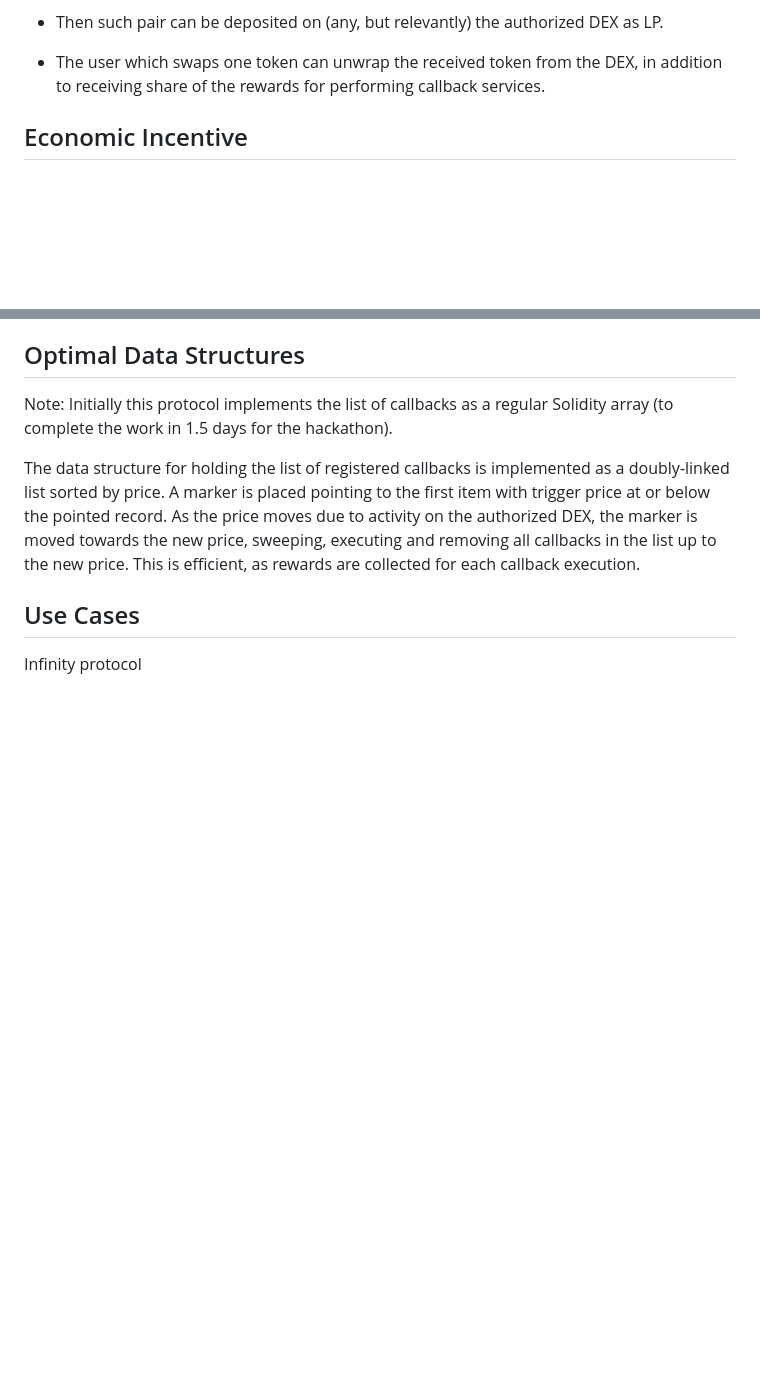
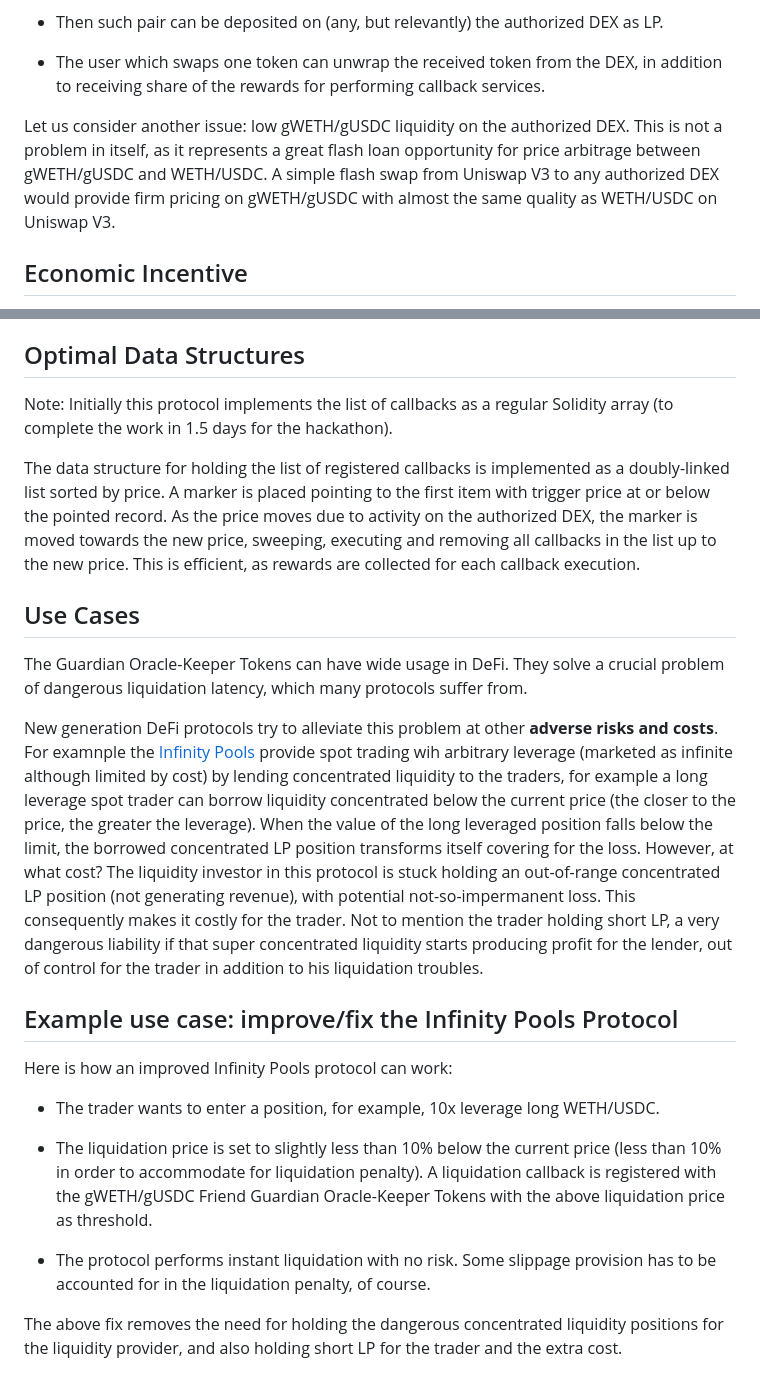
Before and after one commit to jordan-public/guardian-oracle-keeper, a Markdown page: README.md, 2 parts joined by grey strips. Drawn GitHub-style; blank space fills up the shorter version.

Commit message:
Use cases and flash swap

```diff
--- a/README.md
+++ b/README.md
@@ -53,6 +53,8 @@ The pair of Guardian Oracle-Keeper Tokens can be abused in order to manipulate t
 
 - The user which swaps one token can unwrap the received token from the DEX, in addition to receiving share of the rewards for performing callback services.
 
+Let us consider another issue: low gWETH/gUSDC liquidity on the authorized DEX. This is not a problem in itself, as it represents a great flash loan opportunity for price arbitrage between gWETH/gUSDC and WETH/USDC. A simple flash swap from Uniswap V3 to any authorized DEX would provide firm pricing on gWETH/gUSDC with almost the same quality as WETH/USDC on Uniswap V3.
+
 ## Economic Incentive
 
 Why would anyone provide gWETH/gUSDC liquidity and why would anyone swap or hold these tokens at all, instead of just WETH and USDC? The answer is: for economic incentive.
@@ -67,4 +69,18 @@ Note: Initially this protocol implements the list of callbacks as a regular Soli
 The data structure for holding the list of registered callbacks is implemented as a doubly-linked list sorted by price. A marker is placed pointing to the first item with trigger price at or below the pointed record. As the price moves due to activity on the authorized DEX, the marker is moved towards the new price, sweeping, executing and removing all callbacks in the list up to the new price. This is efficient, as rewards are collected for each callback execution.
 ## Use Cases
 
-Infinity protocol
+The Guardian Oracle-Keeper Tokens can have wide usage in DeFi. They solve a crucial problem of dangerous liquidation latency, which many protocols suffer from.
+
+New generation DeFi protocols try to alleviate this problem at other **adverse risks and costs**. For examnple the [Infinity Pools](https://infpools.medium.com/introducing-infinitypools-or-how-i-learned-to-stop-worrying-and-love-leverage-9b44fc8367b6) provide spot trading wih arbitrary leverage (marketed as infinite although limited by cost) by lending concentrated liquidity to the traders, for example a long leverage spot trader can borrow liquidity concentrated below the current price (the closer to the price, the greater the leverage). When the value of the long leveraged position falls below the limit, the borrowed concentrated LP position transforms itself covering for the loss. However, at what cost? The liquidity investor in this protocol is stuck holding an out-of-range concentrated LP position (not generating revenue), with potential not-so-impermanent loss. This consequently makes it costly for the trader. Not to mention the trader holding short LP, a very dangerous liability if that super concentrated liquidity starts producing profit for the lender, out of control for the trader in addition to his liquidation troubles.
+
+## Example use case: improve/fix the Infinity Pools Protocol
+
+Here is how an improved Infinity Pools protocol can work:
+
+- The trader wants to enter a position, for example, 10x leverage long WETH/USDC.
+
+- The liquidation price is set to slightly less than 10% below the current price (less than 10% in order to accommodate for liquidation penalty). A liquidation callback is registered with the gWETH/gUSDC Friend Guardian Oracle-Keeper Tokens with the above liquidation price as threshold.
+
+- The protocol performs instant liquidation with no risk. Some slippage provision has to be accounted for in the liquidation penalty, of course.
+
+The above fix removes the need for holding the dangerous concentrated liquidity positions for the liquidity provider, and also holding short LP for the trader and the extra cost.
```
